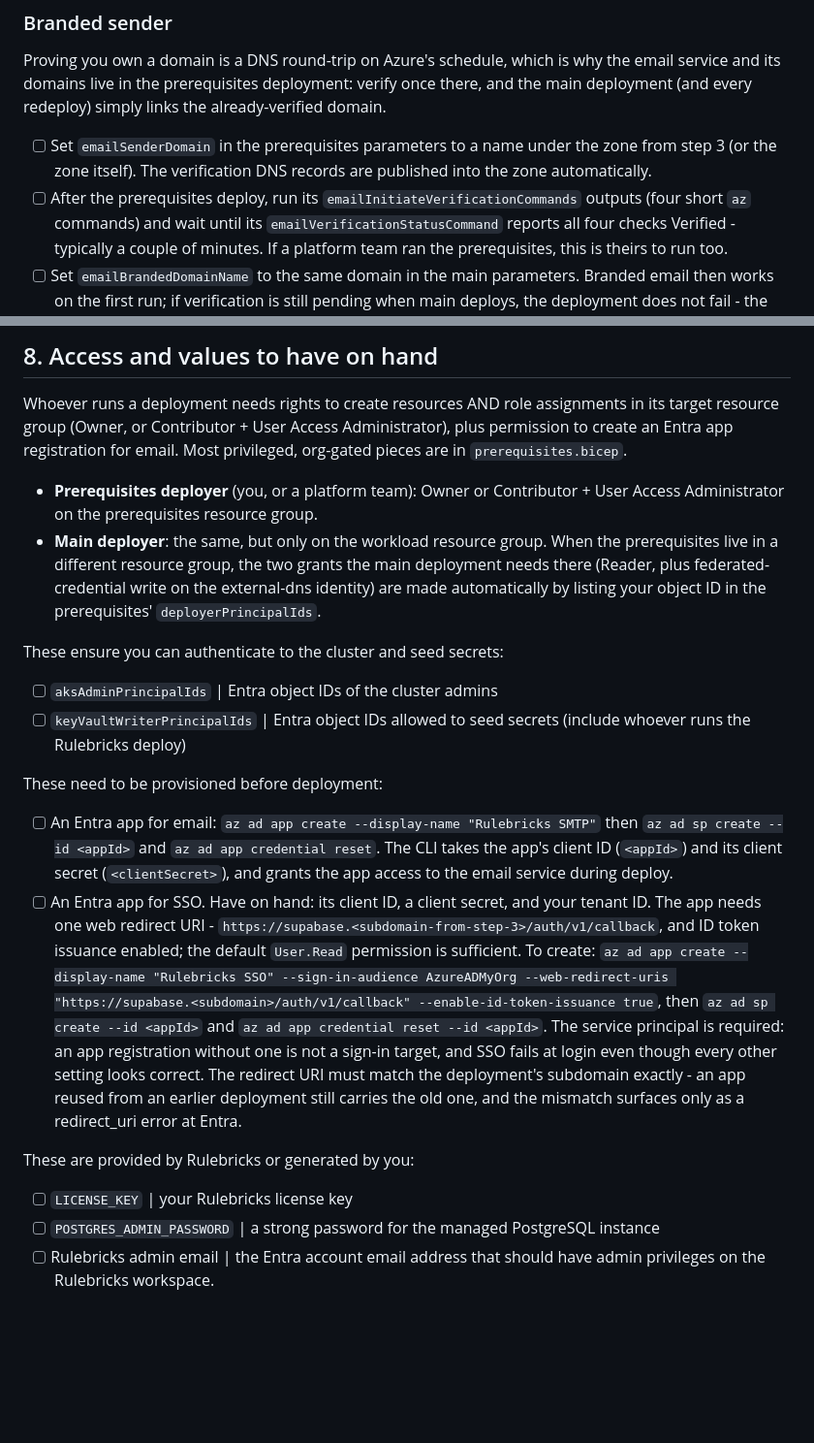
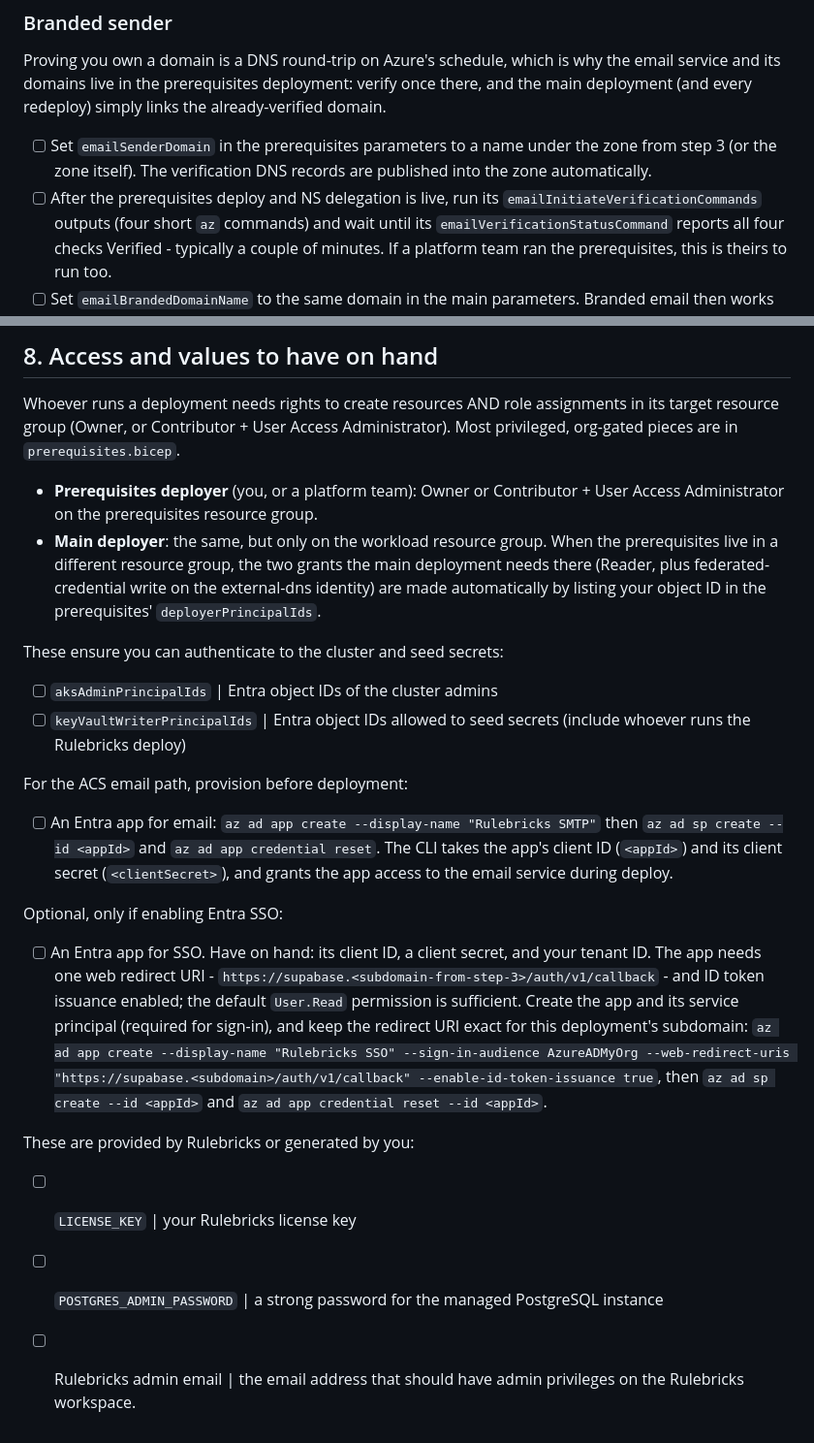
Before and after one commit to rulebricks/cli, a Markdown page: cluster-setup/azure/CHECKLIST.md, 2 parts joined by grey strips. Shown at 97% size. Drawn GitHub-style; blank space fills up the shorter version.

```diff
--- a/cluster-setup/azure/CHECKLIST.md
+++ b/cluster-setup/azure/CHECKLIST.md
@@ -134,7 +144,7 @@ already-verified domain.
 - [ ] Set `emailSenderDomain` in the prerequisites parameters to a name under
       the zone from step 3 (or the zone itself). The verification DNS records
       are published into the zone automatically.
-- [ ] After the prerequisites deploy, run its
+- [ ] After the prerequisites deploy and NS delegation is live, run its
       `emailInitiateVerificationCommands` outputs (four short `az` commands)
       and wait until its `emailVerificationStatusCommand` reports all four
       checks Verified - typically a couple of minutes. If a platform team ran
@@ -169,8 +179,7 @@ Confirm the defaults are what you want; each flips with one parameter:
 
 Whoever runs a deployment needs rights to create resources AND role
 assignments in its target resource group (Owner, or Contributor + User Access
-Administrator), plus permission to create an Entra app registration for email.
-Most privileged, org-gated pieces are in `prerequisites.bicep`.
+Administrator). Most privileged, org-gated pieces are in `prerequisites.bicep`.
 
 - **Prerequisites deployer** (you, or a platform team): Owner or
   Contributor + User Access Administrator on the prerequisites resource group.
@@ -186,29 +195,30 @@ These ensure you can authenticate to the cluster and seed secrets:
 - [ ] `keyVaultWriterPrincipalIds` | Entra object IDs allowed to seed secrets
       (include whoever runs the Rulebricks deploy)
 
-These need to be provisioned before deployment:
+For the ACS email path, provision before deployment:
 
 - [ ] An Entra app for email: `az ad app create --display-name "Rulebricks SMTP"`
       then `az ad sp create --id <appId>` and `az ad app credential reset`.
       The CLI takes the app's client ID (`<appId>`) and its client secret
       (`<clientSecret>`), and grants the app access to the email service
       during deploy.
-- [ ] An Entra app for SSO. Have on hand: its client ID, a client secret, and your tenant ID. The app needs one web
-      redirect URI - `https://supabase.<subdomain-from-step-3>/auth/v1/callback`,
-      and ID token issuance enabled; the default `User.Read` permission is
-      sufficient. To create:
+
+Optional, only if enabling Entra SSO:
+
+- [ ] An Entra app for SSO. Have on hand: its client ID, a client secret, and
+      your tenant ID. The app needs one web redirect URI -
+      `https://supabase.<subdomain-from-step-3>/auth/v1/callback` - and ID
+      token issuance enabled; the default `User.Read` permission is
+      sufficient. Create the app and its service principal (required for
+      sign-in), and keep the redirect URI exact for this deployment's
+      subdomain:
       `az ad app create --display-name "Rulebricks SSO" --sign-in-audience AzureADMyOrg --web-redirect-uris "https://supabase.<subdomain>/auth/v1/callback" --enable-id-token-issuance true`,
       then `az ad sp create --id <appId>` and `az ad app credential reset --id <appId>`.
-      The service principal is required: an app registration without one is not
-      a sign-in target, and SSO fails at login even though every other setting
-      looks correct. The redirect URI must match the deployment's subdomain
-      exactly - an app reused from an earlier deployment still carries the old
-      one, and the mismatch surfaces only as a redirect_uri error at Entra.
 
 These are provided by Rulebricks or generated by you:
 
 - [ ] `LICENSE_KEY` | your Rulebricks license key
 - [ ] `POSTGRES_ADMIN_PASSWORD` | a strong password for the managed
       PostgreSQL instance
-- [ ] Rulebricks admin email | the Entra account email address that should have admin
+- [ ] Rulebricks admin email | the email address that should have admin
       privileges on the Rulebricks workspace.
```
Also changed, not shown: other parts of cluster-setup/azure/CHECKLIST.md (+22 -12 lines).
